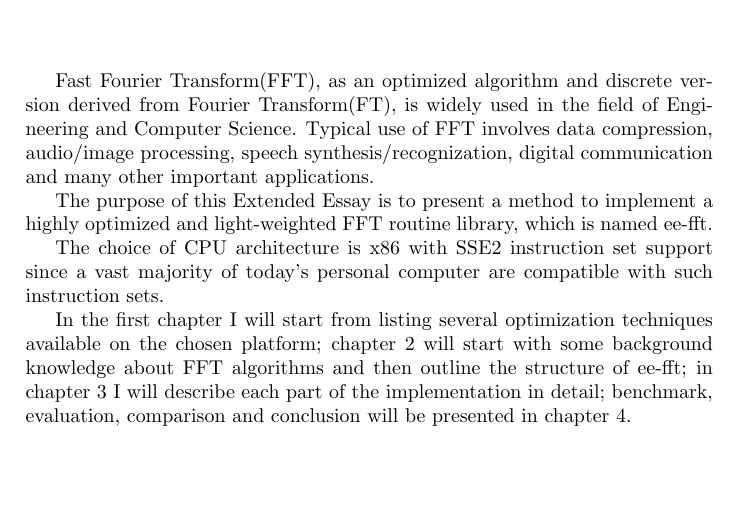
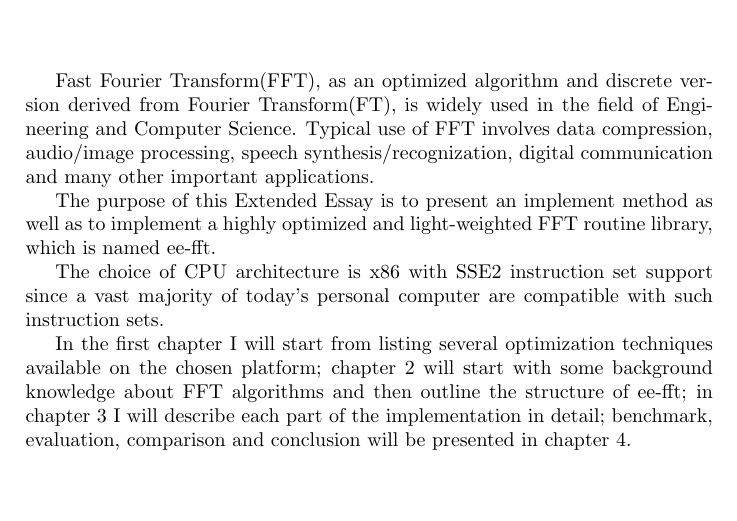
Before and after one commit to Sleepwalking/IB-EE-FFT, a LaTeX thesis (essay/ib-ee-fft-paper.tex): part of page 2 of 36, cut so that both start at the same text. Compiled offline with pdfLaTeX.

Commit message:
Some changes to abstract

```diff
--- a/essay/ib-ee-fft-paper.tex
+++ b/essay/ib-ee-fft-paper.tex
@@ -45,7 +45,7 @@
 	Fast Fourier Transform(FFT), as an optimized algorithm and discrete version derived from Fourier Transform(FT), is widely used in the field of Engineering and Computer Science. %In most occasions, such transform can be understood as a change from time domain to frequency domain on a series of signal; the Fourier Transform of a time domain signal completely describes the frequency components of the signal.
 	Typical use of FFT involves data compression, audio/image processing, speech synthesis/recognization, digital communication and many other important applications.
 
-	The purpose of this Extended Essay is to present a method to implement a highly optimized and light-weighted FFT routine library, which is named ee-fft.
+	The purpose of this Extended Essay is to present an implement method as well as to implement a highly optimized and light-weighted FFT routine library, which is named ee-fft.
 
 	The choice of CPU architecture is x86 with SSE2 instruction set support since a vast majority of today's personal computer are compatible with such instruction sets.
 
```
Also changed, not shown: essay/ib-ee-fft-firstdraft.pdf.
